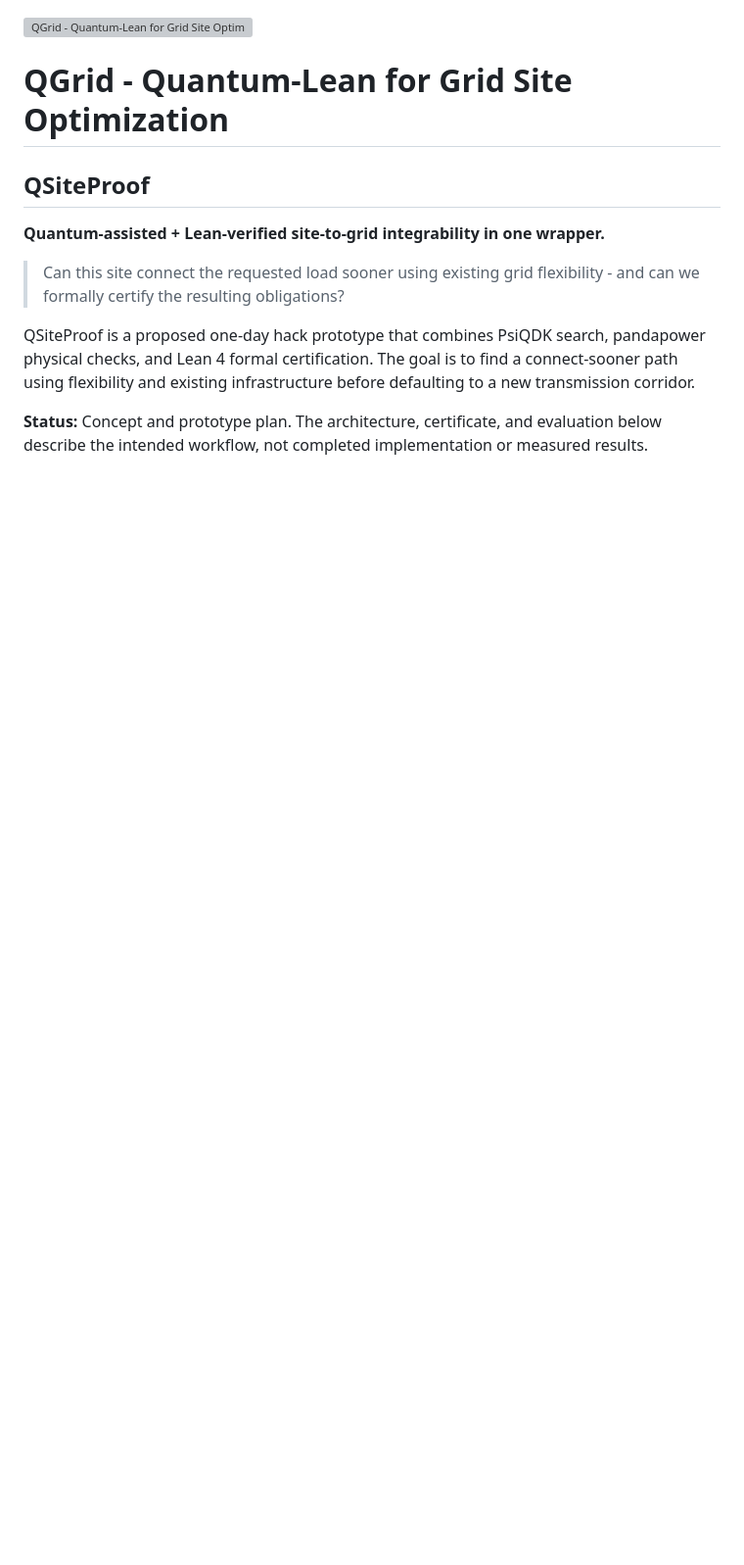
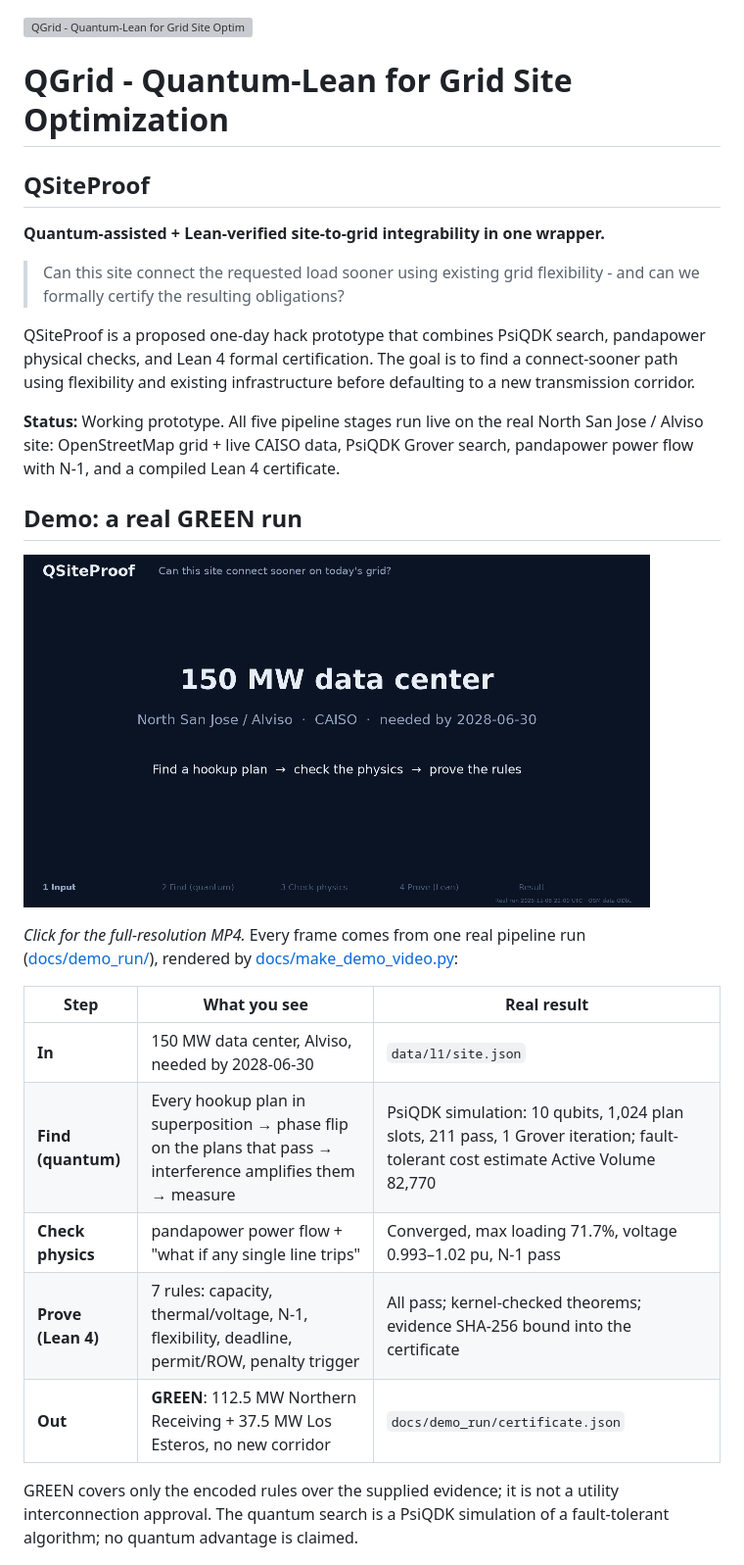
Before and after one commit to hrahman12/QGrid---Quantum-Lean-for-Grid-Site-Optimization, a Markdown page: README.md, the part around the change. Shown at 98% size. GitHub-like rendering; pictures changed too: docs/demo_green.gif (added); blank space fills up the shorter version; grey boxes are pictures that could not be loaded.

Commit message:
README: GREEN demo video from a real pipeline run
docs/demo_green.mp4 (+ inline GIF) rendered from docs/demo_run/ by
docs/make_demo_video.py: OSM map, exact Grover amplitudes for the run's
N and M, PsiQDK resource estimate, pandapower and Lean results verbatim.

Co-Authored-By: Claude Opus 5.5 <noreply@anthropic.com>

```diff
--- a/README.md
+++ b/README.md
@@ -10,7 +10,23 @@
 
 QSiteProof is a proposed one-day hack prototype that combines PsiQDK search, pandapower physical checks, and Lean 4 formal certification. The goal is to find a connect-sooner path using flexibility and existing infrastructure before defaulting to a new transmission corridor.
 
-**Status:** Concept and prototype plan. The architecture, certificate, and evaluation below describe the intended workflow, not completed implementation or measured results.
+**Status:** Working prototype. All five pipeline stages run live on the real North San Jose / Alviso site: OpenStreetMap grid + live CAISO data, PsiQDK Grover search, pandapower power flow with N-1, and a compiled Lean 4 certificate.
+
+## Demo: a real GREEN run
+
+[![QSiteProof demo: 150 MW Alviso site found GREEN](docs/demo_green.gif)](docs/demo_green.mp4)
+
+*Click for the full-resolution MP4.* Every frame comes from one real pipeline run ([docs/demo_run/](docs/demo_run/)), rendered by [docs/make_demo_video.py](docs/make_demo_video.py):
+
+| Step | What you see | Real result |
+| --- | --- | --- |
+| **In** | 150 MW data center, Alviso, needed by 2028-06-30 | `data/l1/site.json` |
+| **Find (quantum)** | Every hookup plan in superposition → phase flip on the plans that pass → interference amplifies them → measure | PsiQDK simulation: 10 qubits, 1,024 plan slots, 211 pass, 1 Grover iteration; fault-tolerant cost estimate Active Volume 82,770 |
+| **Check physics** | pandapower power flow + "what if any single line trips" | Converged, max loading 71.7%, voltage 0.993–1.02 pu, N-1 pass |
+| **Prove (Lean 4)** | 7 rules: capacity, thermal/voltage, N-1, flexibility, deadline, permit/ROW, penalty trigger | All pass; kernel-checked theorems; evidence SHA-256 bound into the certificate |
+| **Out** | **GREEN**: 112.5 MW Northern Receiving + 37.5 MW Los Esteros, no new corridor | `docs/demo_run/certificate.json` |
+
+GREEN covers only the encoded rules over the supplied evidence; it is not a utility interconnection approval. The quantum search is a PsiQDK simulation of a fault-tolerant algorithm; no quantum advantage is claimed.
 
 [![QSiteProof one-page concept plan](docs/QSiteProof_Final_Plan.png)](docs/QSiteProof_Final_Plan_Updated.pdf)
 
```
Also changed, not shown: 9 other files.
